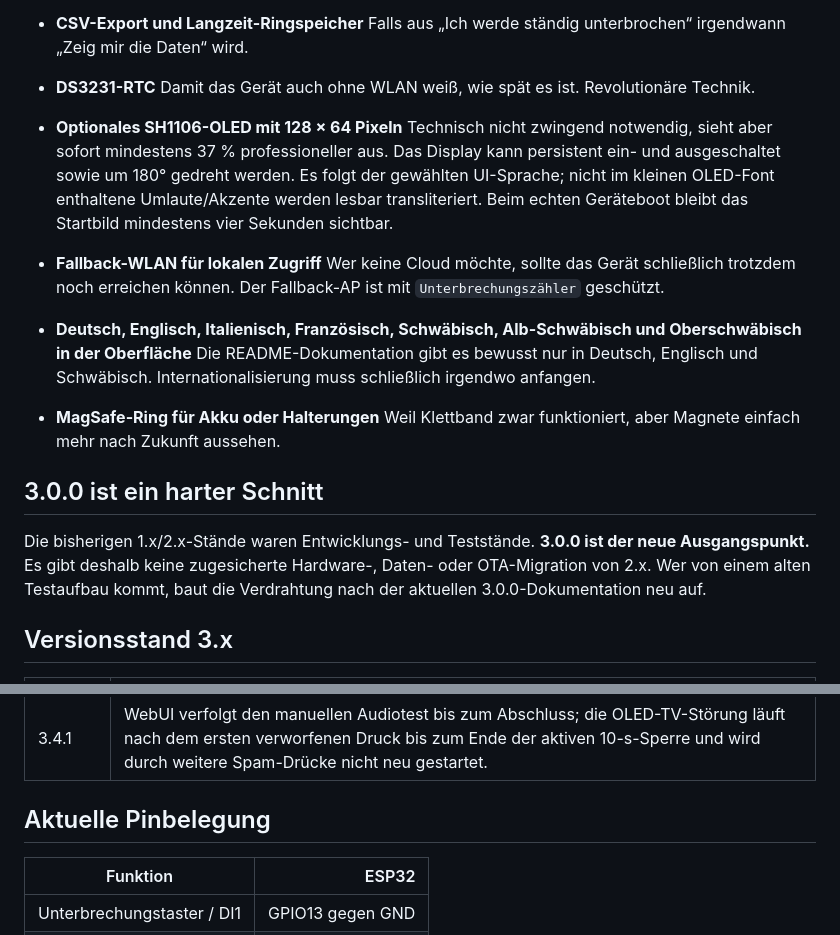
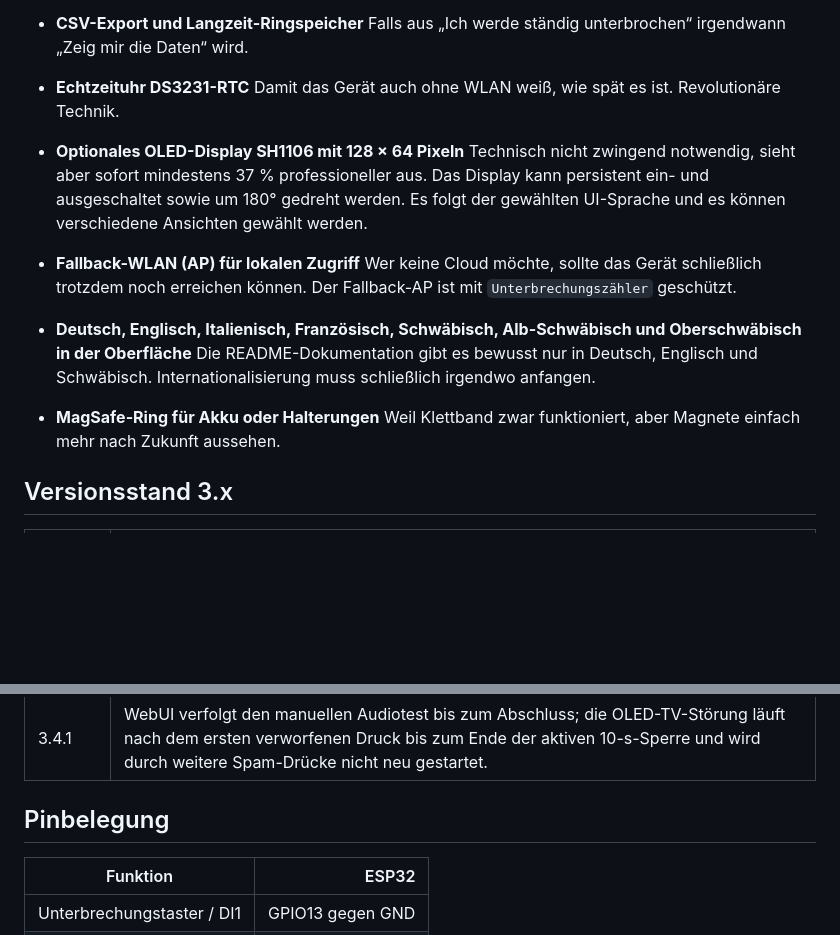
Before and after one commit to taloriko/unterbrechungszaehler-interrupt-counter, a Markdown page: README.md, 2 parts joined by grey strips. Rendered like a GitHub page; blank space fills up the shorter version.

Commit message:
Refine README content and section titles
Updated section headings and improved clarity in README.

```diff
--- a/README.md
+++ b/README.md
@@ -122,13 +122,13 @@ Den Rest macht das Gerät.
 - **CSV-Export und Langzeit-Ringspeicher**
   Falls aus „Ich werde ständig unterbrochen“ irgendwann „Zeig mir die Daten“ wird.
 
-- **DS3231-RTC**
+- **Echtzeituhr DS3231-RTC**
   Damit das Gerät auch ohne WLAN weiß, wie spät es ist. Revolutionäre Technik.
 
-- **Optionales SH1106-OLED mit 128 × 64 Pixeln**
-  Technisch nicht zwingend notwendig, sieht aber sofort mindestens 37 % professioneller aus. Das Display kann persistent ein- und ausgeschaltet sowie um 180° gedreht werden. Es folgt der gewählten UI-Sprache; nicht im kleinen OLED-Font enthaltene Umlaute/Akzente werden lesbar transliteriert. Beim echten Geräteboot bleibt das Startbild mindestens vier Sekunden sichtbar.
+- **Optionales OLED-Display SH1106 mit 128 × 64 Pixeln**
+  Technisch nicht zwingend notwendig, sieht aber sofort mindestens 37 % professioneller aus. Das Display kann persistent ein- und ausgeschaltet sowie um 180° gedreht werden. Es folgt der gewählten UI-Sprache und es können verschiedene Ansichten gewählt werden.
 
-- **Fallback-WLAN für lokalen Zugriff**
+- **Fallback-WLAN (AP) für lokalen Zugriff**
   Wer keine Cloud möchte, sollte das Gerät schließlich trotzdem noch erreichen können. Der Fallback-AP ist mit `Unterbrechungszähler` geschützt.
 
 - **Deutsch, Englisch, Italienisch, Französisch, Schwäbisch, Alb-Schwäbisch und Oberschwäbisch in der Oberfläche**
@@ -136,10 +136,6 @@ Den Rest macht das Gerät.
 
 - **MagSafe-Ring für Akku oder Halterungen**
   Weil Klettband zwar funktioniert, aber Magnete einfach mehr nach Zukunft aussehen.
-
-## 3.0.0 ist ein harter Schnitt
-
-Die bisherigen 1.x/2.x-Stände waren Entwicklungs- und Teststände. **3.0.0 ist der neue Ausgangspunkt.** Es gibt deshalb keine zugesicherte Hardware-, Daten- oder OTA-Migration von 2.x. Wer von einem alten Testaufbau kommt, baut die Verdrahtung nach der aktuellen 3.0.0-Dokumentation neu auf.
 
 ## Versionsstand 3.x
 
@@ -155,7 +151,7 @@ Die bisherigen 1.x/2.x-Stände waren Entwicklungs- und Teststände. **3.0.0 ist
 | 3.4.0 | 10-s-Anti-Spam für den physischen Knopf, Track 2 reserviert, normale Töne ab Track 3 und OLED-TV-Störfeedback. |
 | 3.4.1 | WebUI verfolgt den manuellen Audiotest bis zum Abschluss; die OLED-TV-Störung läuft nach dem ersten verworfenen Druck bis zum Ende der aktiven 10-s-Sperre und wird durch weitere Spam-Drücke nicht neu gestartet. |
 
-## Aktuelle Pinbelegung
+## Pinbelegung
 
 | Funktion | ESP32 |
 |---|---:|
```
